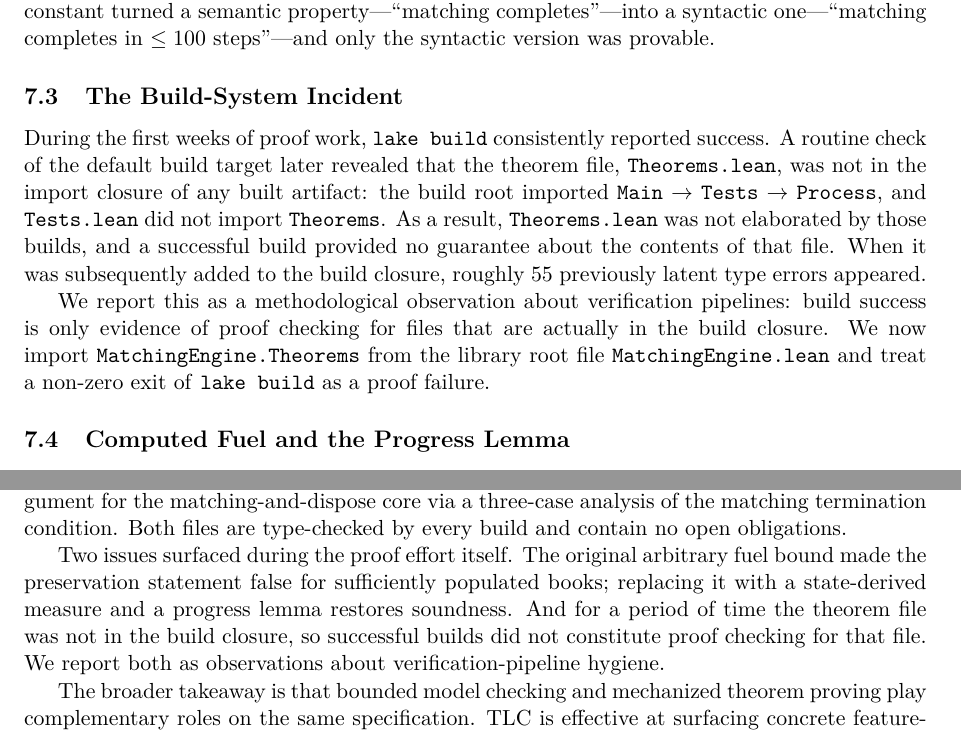
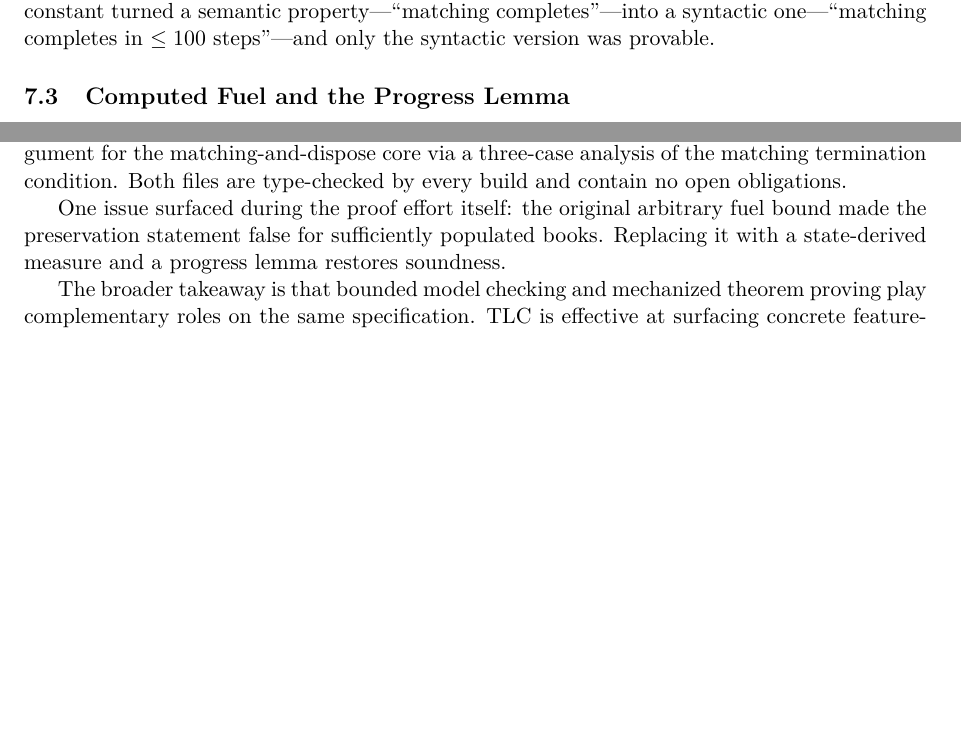
Before and after one commit to formally-verified-exchange/verified-matching-engine, a LaTeX paper (paper.tex): two parts of pages 13 and 21 of 22, joined at a grey line, cut so that both start at the same text, the shorter picture padded with empty space. The pictures show the PDF file paper.pdf that the author committed with the source.

Commit message:
Fix INV/WF consistency errors and remove build-closure incident
- Remove all references to the build-system/build-closure incident
- Fix WF count: 23 constraints (3 suffixed), not 30 (8 suffixed)
- Fix INV-5 (NoGhosts): not part of AllInv, not proved in Lean
- Fix INV-2/3 TLC column: "by constr." not checkmark (matches tab:trace)
- Fix Limitations: AllInv covers INV-2,3,4 only; add INV-5,6 to remaining list
- Fix tab:trace INV-5 row: definition only, not proved preserved

```diff
--- a/paper.tex
+++ b/paper.tex
@@ -125,3 +122,4 @@ methodological observations on the verification pipeline.
+on the verification pipeline.
 \end{abstract}
 
 
@@ -171,2 +169,3 @@ The paper's contributions are:
       the original arbitrary fuel bound
       (\texttt{defaultFuel~=~100}) made the preservation theorem
+      false for sufficiently populated books.
@@ -187,8 +183,7 @@ The TLA+ model, the Lean~4 proofs, and the C/C++ implementations
 discussed in \S\ref{sec:synthesis} were developed interactively with
 a large language model acting as a coding assistant. Strategic
 decisions---the progress-lemma decomposition, the three-case
-analysis in the elegant proof, the side-parameterization refactor,
-and the diagnosis of the build-closure issue---were human
+analysis in the elegant proof, and the side-parameterization refactor---were human
 contributions. The bulk of tactic scripting and operator translation
 was produced by the model under that guidance. We mention this
 because the per-file size and per-lemma count reported in later
@@ -209,5 +204,3 @@ corresponding specification fixes. Section~\ref{sec:lean} presents
 the Lean~4 proof of \texttt{AllInv} preservation: the termination
 measure, the progress-lemma decomposition, the mutual induction
 across the processing pipeline, and a second, shorter proof via
-case analysis of the matching termination condition. Two
-observations from the proof effort itself---the constant-fuel
@@ -994,27 +988,6 @@ obligation rather than an assumption. The arbitrary constant turned a
 semantic property---``matching completes''---into a syntactic one---``matching
 completes in $\leq 100$ steps''---and only the syntactic version was
 provable.
-
-\subsection{The Build-System Incident}
-\label{sec:lean-build}
-
-During the first weeks of proof work, \texttt{lake build} consistently
-reported success. A routine check of the default build target later
-revealed that the theorem file, \texttt{Theorems.lean}, was not in the
-import closure of any built artifact: the build root imported
-\texttt{Main} $\to$ \texttt{Tests} $\to$ \texttt{Process}, and
-\texttt{Tests.lean} did not import \texttt{Theorems}. As a result,
-\texttt{Theorems.lean} was not elaborated by those builds, and a
-successful build provided no guarantee about the contents of that
-file. When it was subsequently added to the build closure, roughly
-55 previously latent type errors appeared.
-
-We report this as a methodological observation about verification
-pipelines: build success is only evidence of proof checking for files
-that are actually in the build closure. We now import
-\texttt{MatchingEngine.Theorems} from the library root file
-\texttt{MatchingEngine.lean} and treat a non-zero exit of
-\texttt{lake build} as a proof failure.
 
 \subsection{Computed Fuel and the Progress Lemma}
 \label{sec:lean-fuel-fix}
@@ -1274,8 +1247,7 @@ two feature-composition defects (FIFO via stale timestamps; iceberg
 stranding under STP DECREMENT) as concrete multi-step traces that a
 proof attempt would not have generated directly. Lean's universal
 quantification, in turn, made the constant-fuel assumption
-(\S\ref{sec:lean-fuel}) and the build-closure issue
-(\S\ref{sec:lean-build}) visible; TLC did not reach scopes where
+(\S\ref{sec:lean-fuel}) visible; TLC did not reach scopes where
 the fuel bound mattered.
 
 At the level of cost, TLC returned its first counterexample in 102
@@ -1513,12 +1486,6 @@ To reproduce the fuel-unsoundness counterexample (\S\ref{sec:lean-fuel}):
       concrete cross after one application of \texttt{process}.
 \end{enumerate}
 
-To reproduce the build-system incident (\S\ref{sec:lean-build}):
-delete \texttt{import MatchingEngine.Theorems} from the library root
-file \texttt{MatchingEngine.lean} and run \texttt{lake build}. The
-build completes successfully with no warnings, and \texttt{Theorems.lean}
-is not type-checked. Adding the import back restores full verification.
-
 
 % ============================================================================
 \section{Related Work}
@@ -1643,13 +1610,10 @@ three-case analysis of the matching termination condition. Both
 files are type-checked by every build and contain no open
 obligations.
 
-Two issues surfaced during the proof effort itself. The original
+One issue surfaced during the proof effort itself: the original
 arbitrary fuel bound made the preservation statement false for
-sufficiently populated books; replacing it with a state-derived
-measure and a progress lemma restores soundness. And for a period
-of time the theorem file was not in the build closure, so
-successful builds did not constitute proof checking for that file.
-We report both as observations about verification-pipeline hygiene.
+sufficiently populated books. Replacing it with a state-derived
+measure and a progress lemma restores soundness.
 
 The broader takeaway is that bounded model checking and mechanized
 theorem proving play complementary roles on the same specification.
```
Also changed, not shown: paper.pdf, paper.tex (40 more changed lines).
